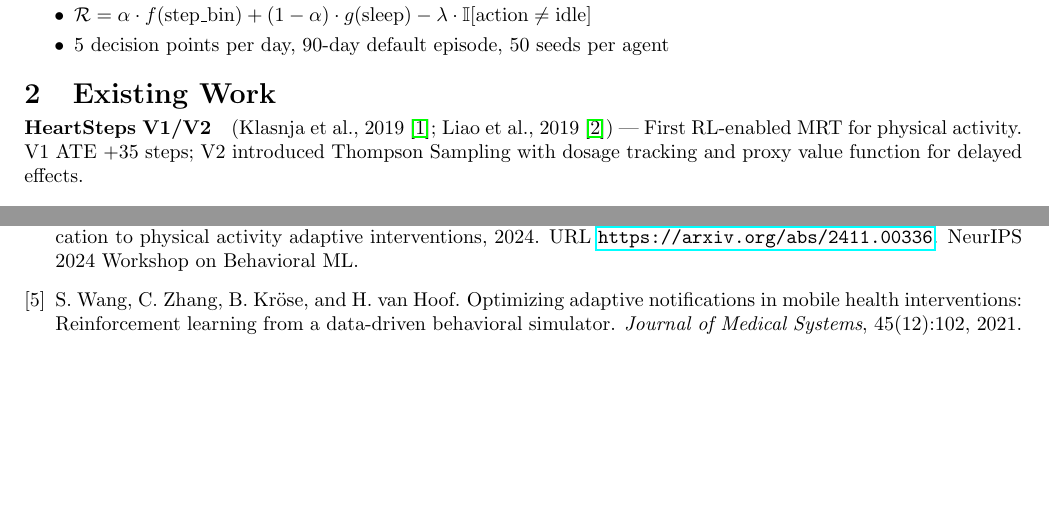
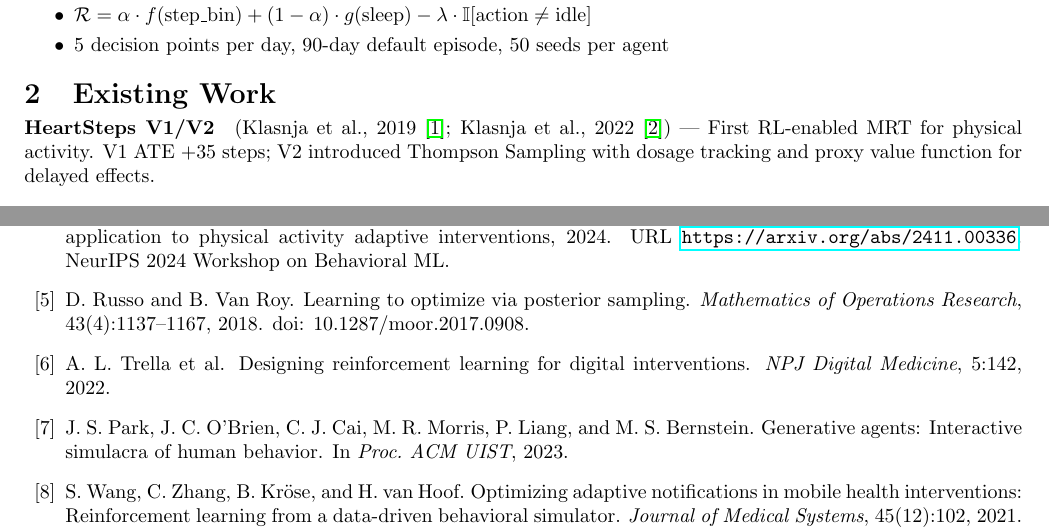
Before and after one commit to wd7512/rl-health-interventions, a LaTeX document (docs/sprint1_wrap_up/notes.tex): two parts of pages 1 and 3 of 3, joined at a grey line, cut so that both start at the same text, the shorter picture padded with empty space. Compiled offline with pdfLaTeX.

Commit message:
Fix citation attribution issues from PR review
- notes.tex: fix Liao 2019 -> Klasnja 2022 for HeartSteps V2 citation
- notes.tex: add \cite for russo2018learning, trella2022designing, park2023generative
- pearl-rct-2025.md: fix Liao 2019 -> Klasnja 2022 attribution

```diff
--- a/docs/sprint1_wrap_up/notes.tex
+++ b/docs/sprint1_wrap_up/notes.tex
@@ -35,11 +35,11 @@ We formulate the problem as an MDP \(\mathcal{M} = (\mathcal{S}, \mathcal{A}, \m
 
 \section{Existing Work}
 \vspace{-2pt}
-\paragraph{HeartSteps V1/V2} (Klasnja et al., 2019~\cite{klasnja2019heartsteps}; Liao et al., 2019~\cite{klasnja2022heartsteps}) --- First RL-enabled MRT for physical activity. V1 ATE +35 steps; V2 introduced Thompson Sampling with dosage tracking and proxy value function for delayed effects.
+\paragraph{HeartSteps V1/V2} (Klasnja et al., 2019~\cite{klasnja2019heartsteps}; Klasnja et al., 2022~\cite{klasnja2022heartsteps}) --- First RL-enabled MRT for physical activity. V1 ATE +35 steps; V2 introduced Thompson Sampling with dosage tracking and proxy value function for delayed effects.
 
 \paragraph{PEARL} (Lee et al., 2025~\cite{lee2025pearl}) --- Largest RL-for-PA RCT (n=13,463, 4-arm). COM-B informed 155-nudge bank. RL +296 steps vs control (p=0.0002) at 1 month, sustained at 2 months.
 
 \paragraph{StepCountJITAI} (Karine \& Marlin, 2024~\cite{karine2024stepcountjitai}) --- Simulator for PA interventions, DQN $\approx$3,000 return vs TS $\approx$1,500.
 
-\paragraph{Bandit theory} Russo \& Van Roy (2018) establish TS regret bound \(O(\sqrt{dT\log T})\). Trella et al. (2022) provide design principles for RL in digital health.
+\paragraph{Bandit theory} Russo \& Van Roy (2018)~\cite{russo2018learning} establish TS regret bound \(O(\sqrt{dT\log T})\). Trella et al. (2022)~\cite{trella2022designing} provide design principles for RL in digital health.
 
```
Also changed, not shown: docs/research/recreations/pearl-rct-2025.md (+1 -1 lines), docs/sprint1_wrap_up/notes.pdf, docs/sprint1_wrap_up/notes.tex (2 more changed lines).
